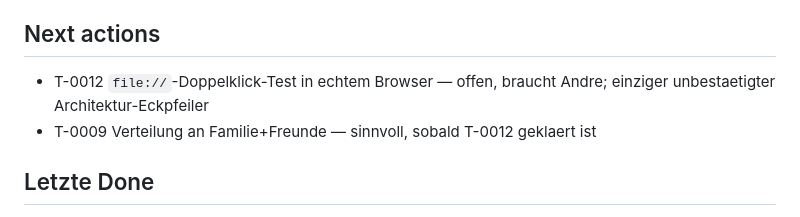
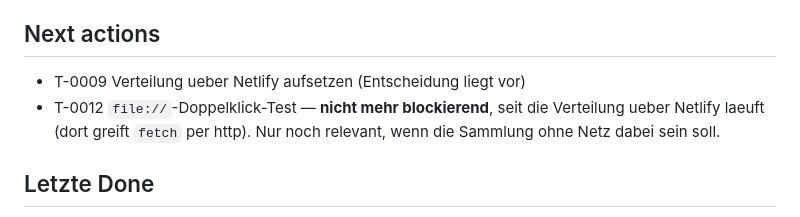
Before and after one commit to Xindaan/rezept-grid, a Markdown page: STATE.md, the part around the change. GitHub-like rendering.

```diff
--- a/STATE.md
+++ b/STATE.md
@@ -60,9 +60,10 @@ konvertiert.
 
 ## Next actions
 
-- T-0012 `file://`-Doppelklick-Test in echtem Browser — offen, braucht
-  Andre; einziger unbestaetigter Architektur-Eckpfeiler
-- T-0009 Verteilung an Familie+Freunde — sinnvoll, sobald T-0012 geklaert ist
+- T-0009 Verteilung ueber Netlify aufsetzen (Entscheidung liegt vor)
+- T-0012 `file://`-Doppelklick-Test — **nicht mehr blockierend**, seit die
+  Verteilung ueber Netlify laeuft (dort greift `fetch` per http). Nur noch
+  relevant, wenn die Sammlung ohne Netz dabei sein soll.
 
 ## Letzte Done
 
```
Also changed, not shown: TASK.md (+30 -17 lines).
